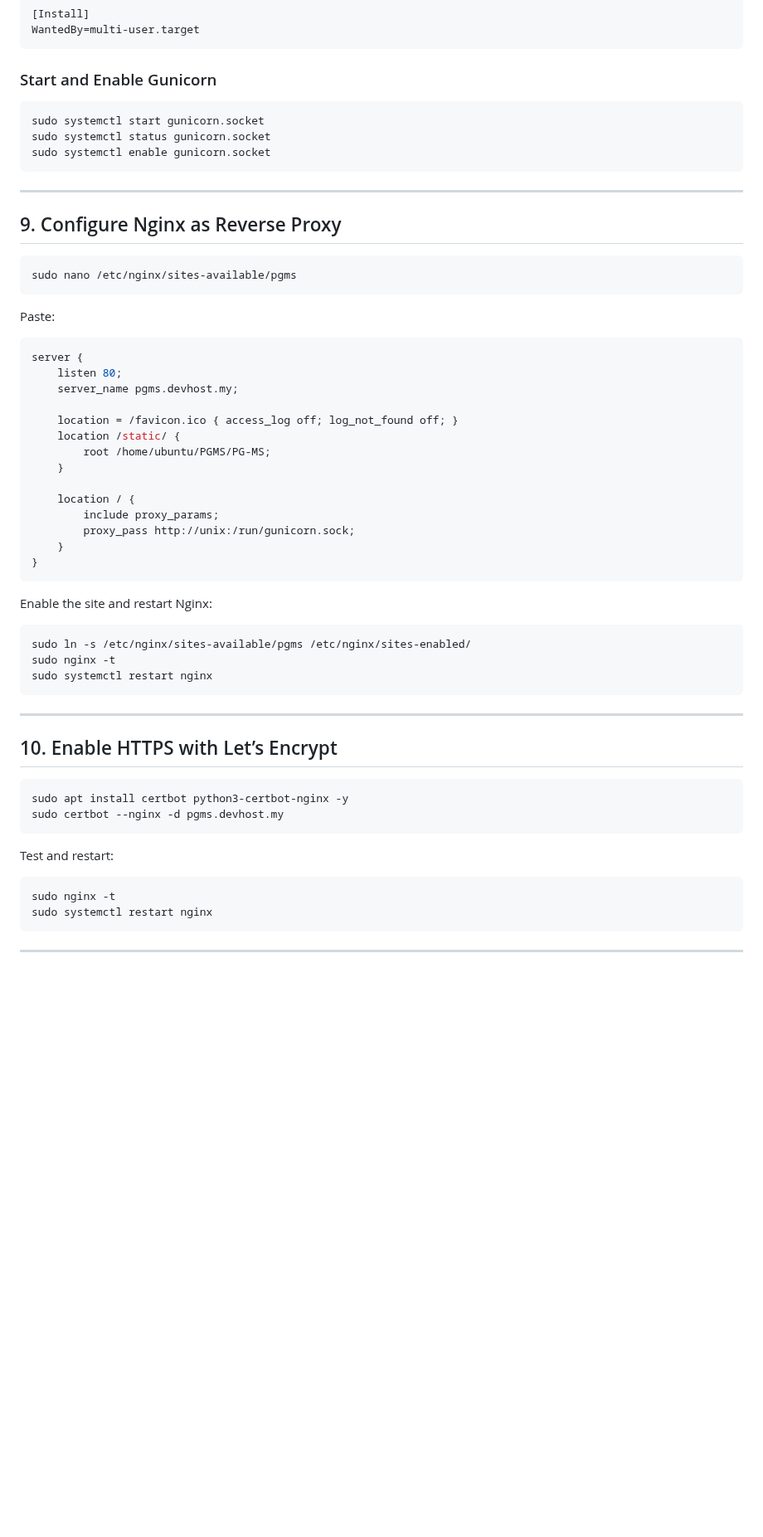
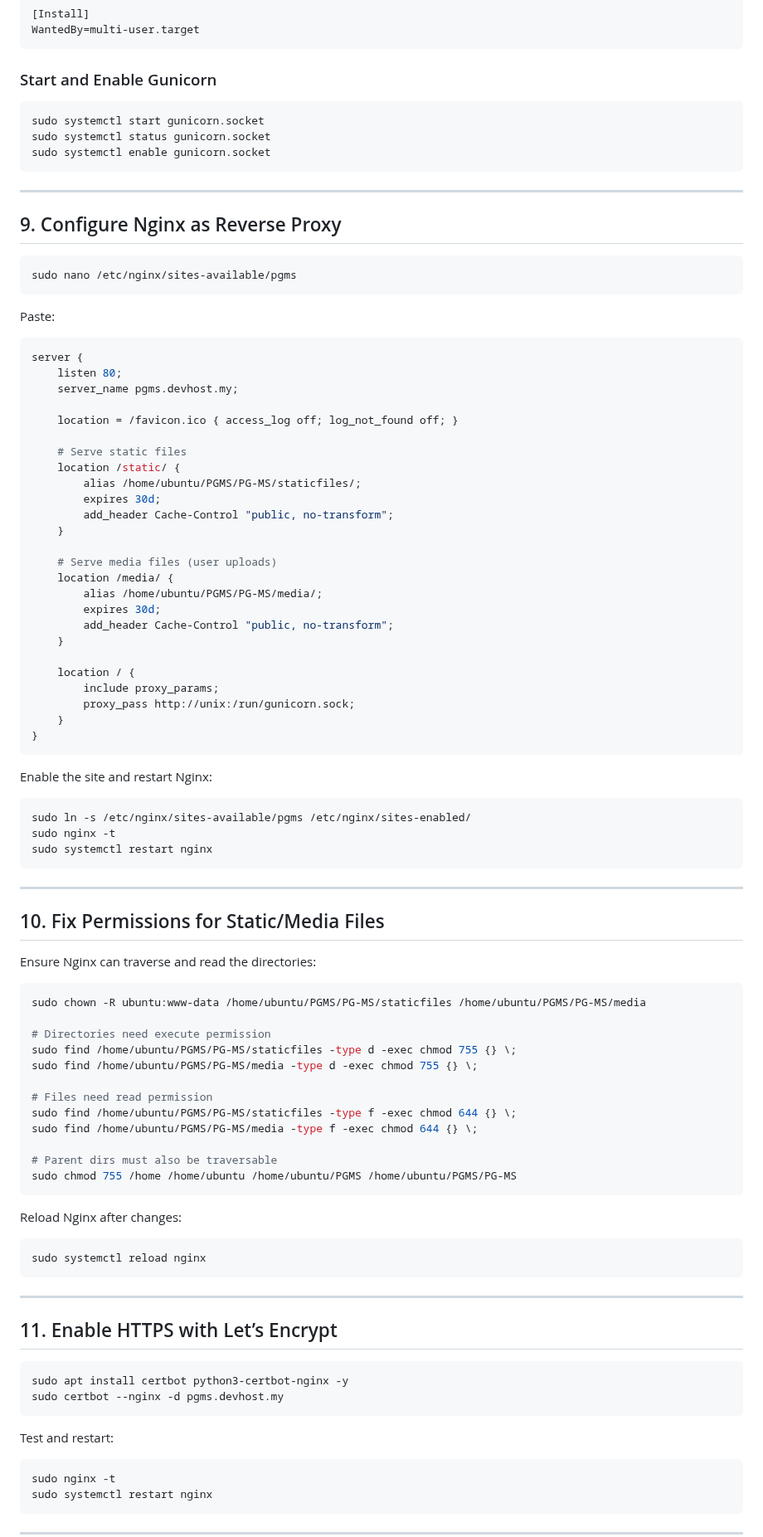
Before and after one commit to Mr-Jerry-Haxor/PG-MS, a Markdown page: deploy_pgms.md, the part around one of its changes. Shown at 83% size. GitHub-like rendering; blank space fills up the shorter version.

````diff
--- a/deploy_pgms.md
+++ b/deploy_pgms.md
@@ -134,7 +121,6 @@ WantedBy=multi-user.target
 ```
 
 ### Start and Enable Gunicorn
-
 ```bash
 sudo systemctl start gunicorn.socket
 sudo systemctl status gunicorn.socket
@@ -144,21 +130,29 @@ sudo systemctl enable gunicorn.socket
 ---
 
 ## 9. Configure Nginx as Reverse Proxy
-
 ```bash
 sudo nano /etc/nginx/sites-available/pgms
 ```
-
 Paste:
-
 ```nginx
 server {
     listen 80;
     server_name pgms.devhost.my;
 
     location = /favicon.ico { access_log off; log_not_found off; }
+
+    # Serve static files
     location /static/ {
-        root /home/ubuntu/PGMS/PG-MS;
+        alias /home/ubuntu/PGMS/PG-MS/staticfiles/;
+        expires 30d;
+        add_header Cache-Control "public, no-transform";
+    }
+
+    # Serve media files (user uploads)
+    location /media/ {
+        alias /home/ubuntu/PGMS/PG-MS/media/;
+        expires 30d;
+        add_header Cache-Control "public, no-transform";
     }
 
     location / {
@@ -169,7 +163,6 @@ server {
 ```
 
 Enable the site and restart Nginx:
-
 ```bash
 sudo ln -s /etc/nginx/sites-available/pgms /etc/nginx/sites-enabled/
 sudo nginx -t
@@ -178,15 +171,37 @@ sudo systemctl restart nginx
 
 ---
 
-## 10. Enable HTTPS with Let’s Encrypt
+## 10. Fix Permissions for Static/Media Files
+Ensure Nginx can traverse and read the directories:
+```bash
+sudo chown -R ubuntu:www-data /home/ubuntu/PGMS/PG-MS/staticfiles /home/ubuntu/PGMS/PG-MS/media
 
+# Directories need execute permission
+sudo find /home/ubuntu/PGMS/PG-MS/staticfiles -type d -exec chmod 755 {} \;
+sudo find /home/ubuntu/PGMS/PG-MS/media -type d -exec chmod 755 {} \;
+
+# Files need read permission
+sudo find /home/ubuntu/PGMS/PG-MS/staticfiles -type f -exec chmod 644 {} \;
+sudo find /home/ubuntu/PGMS/PG-MS/media -type f -exec chmod 644 {} \;
+
+# Parent dirs must also be traversable
+sudo chmod 755 /home /home/ubuntu /home/ubuntu/PGMS /home/ubuntu/PGMS/PG-MS
+```
+
+Reload Nginx after changes:
+```bash
+sudo systemctl reload nginx
+```
+
+---
+
+## 11. Enable HTTPS with Let’s Encrypt
 ```bash
 sudo apt install certbot python3-certbot-nginx -y
 sudo certbot --nginx -d pgms.devhost.my
 ```
 
 Test and restart:
-
 ```bash
 sudo nginx -t
 sudo systemctl restart nginx
````
Also changed, not shown: other parts of deploy_pgms.md (+42 -20 lines).
